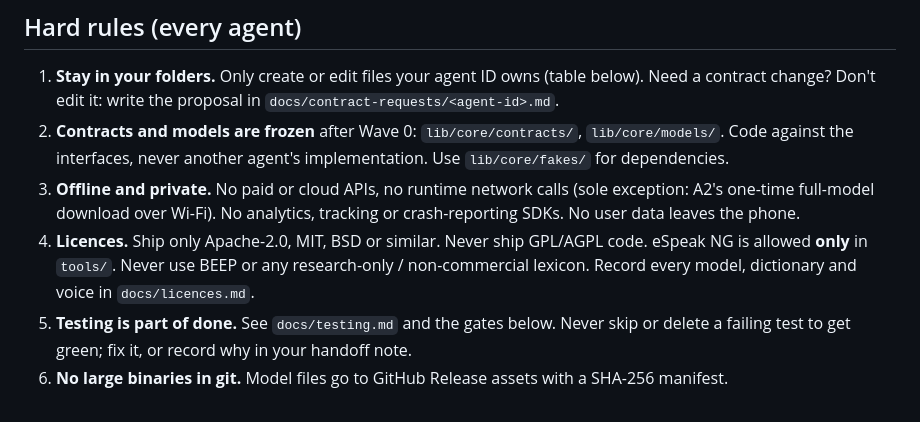
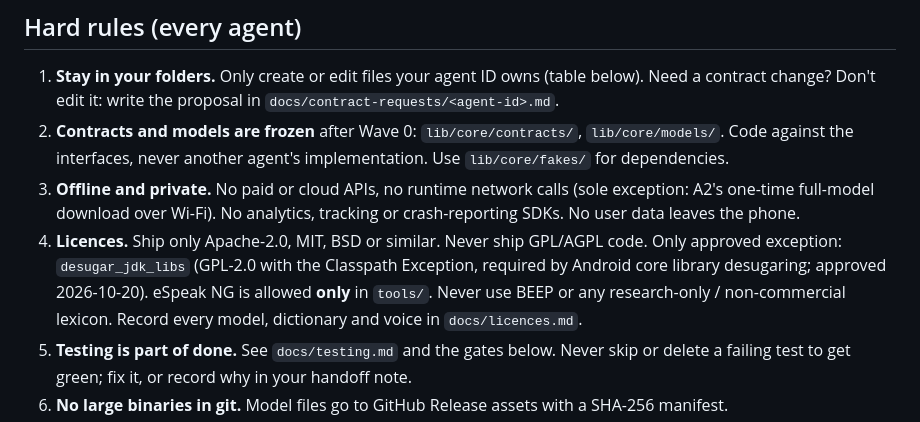
Before and after one commit to idawud/UK-Pronunciation-Coach, a Markdown page: CLAUDE.md, the part around the change. GitHub-like rendering.

```diff
--- a/CLAUDE.md
+++ b/CLAUDE.md
@@ -20,7 +20,7 @@ Flutter + Dart (null-safe), Riverpod, go_router, freezed + json_serializable, dr
 1. **Stay in your folders.** Only create or edit files your agent ID owns (table below). Need a contract change? Don't edit it: write the proposal in `docs/contract-requests/<agent-id>.md`.
 2. **Contracts and models are frozen** after Wave 0: `lib/core/contracts/`, `lib/core/models/`. Code against the interfaces, never another agent's implementation. Use `lib/core/fakes/` for dependencies.
 3. **Offline and private.** No paid or cloud APIs, no runtime network calls (sole exception: A2's one-time full-model download over Wi-Fi). No analytics, tracking or crash-reporting SDKs. No user data leaves the phone.
-4. **Licences.** Ship only Apache-2.0, MIT, BSD or similar. Never ship GPL/AGPL code. eSpeak NG is allowed **only** in `tools/`. Never use BEEP or any research-only / non-commercial lexicon. Record every model, dictionary and voice in `docs/licences.md`.
+4. **Licences.** Ship only Apache-2.0, MIT, BSD or similar. Never ship GPL/AGPL code. Only approved exception: `desugar_jdk_libs` (GPL-2.0 with the Classpath Exception, required by Android core library desugaring; approved 2026-10-20). eSpeak NG is allowed **only** in `tools/`. Never use BEEP or any research-only / non-commercial lexicon. Record every model, dictionary and voice in `docs/licences.md`.
 5. **Testing is part of done.** See `docs/testing.md` and the gates below. Never skip or delete a failing test to get green; fix it, or record why in your handoff note.
 6. **No large binaries in git.** Model files go to GitHub Release assets with a SHA-256 manifest.
 7. **Finish** with `docs/handoff/<agent-id>.md`: what you built, how to use it, known gaps.
```
Also changed, not shown: docs/licences.md (+1 -1 lines).
